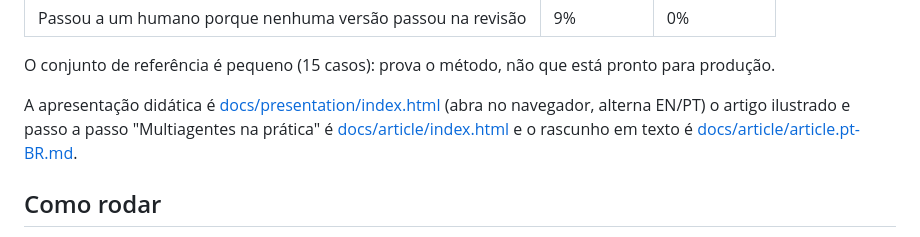
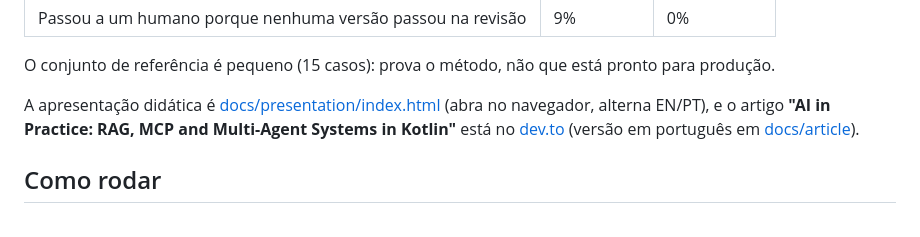
Before and after one commit to diegoferreiracaetano/dsupport-kt, a Markdown page: README.pt-BR.md, the part around the change. GitHub-like rendering.

Commit message:
README: link the published dev.to article

```diff
--- a/README.pt-BR.md
+++ b/README.pt-BR.md
@@ -106,7 +106,7 @@ Os servidores MCP (etapa 5) são usados definindo `MCP_SERVERS_FILE=config/mcp-s
 
 O conjunto de referência é pequeno (15 casos): prova o método, não que está pronto para produção.
 
-A apresentação didática é [docs/presentation/index.html](docs/presentation/index.html) (abra no navegador, alterna EN/PT) o artigo ilustrado e passo a passo "Multiagentes na prática" é [docs/article/index.html](docs/article/index.html) e o rascunho em texto é [docs/article/article.pt-BR.md](docs/article/article.pt-BR.md).
+A apresentação didática é [docs/presentation/index.html](docs/presentation/index.html) (abra no navegador, alterna EN/PT), e o artigo **"AI in Practice: RAG, MCP and Multi-Agent Systems in Kotlin"** está no [dev.to](https://dev.to/diego_f_caetano/ai-in-practice-rag-mcp-and-multi-agent-systems-in-kotlin-without-magic-frameworks-564o) (versão em português em [docs/article](docs/article/artigo-multiagentes-kotlin.md)).
 
 ## Como rodar
 
```
Also changed, not shown: README.md (+1 -1 lines).
